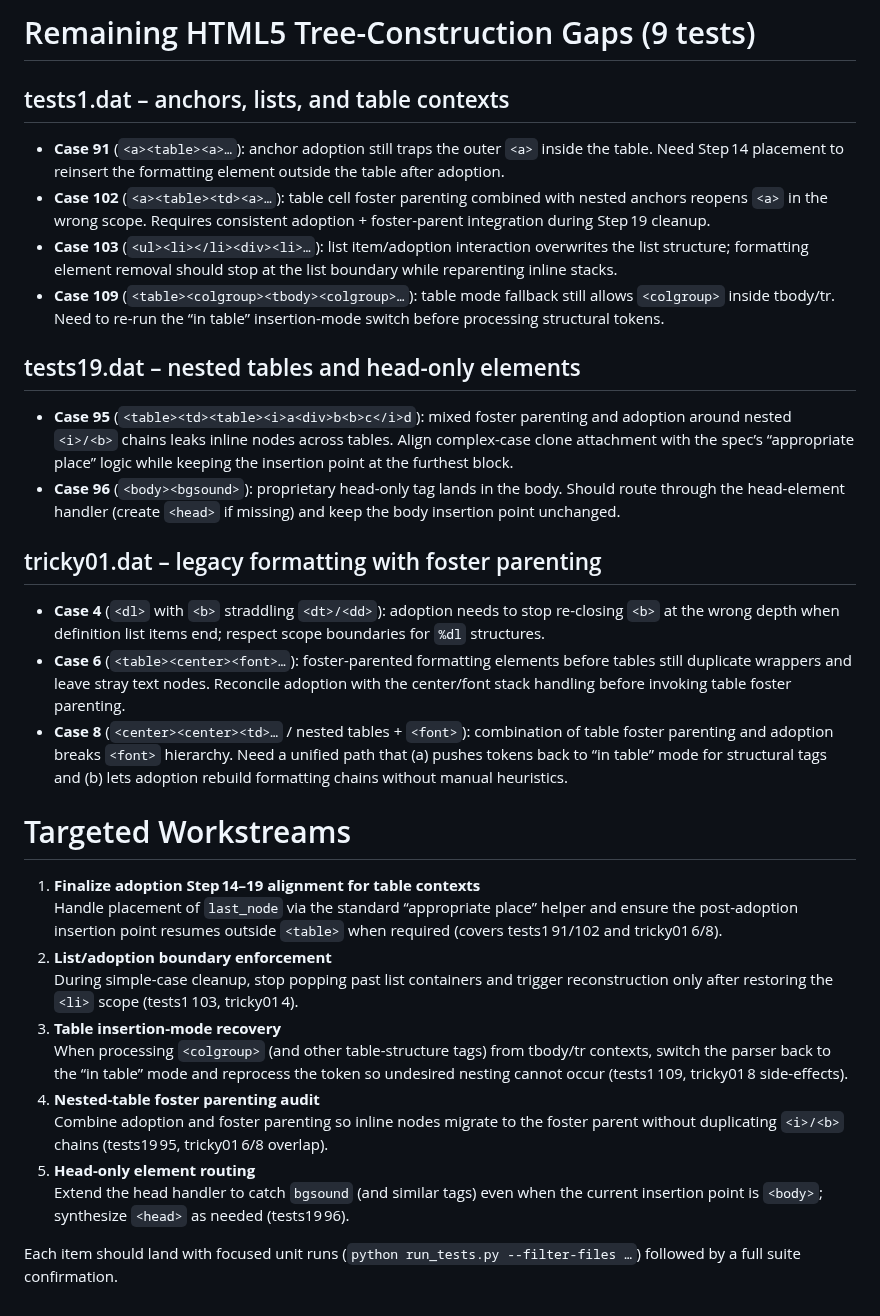
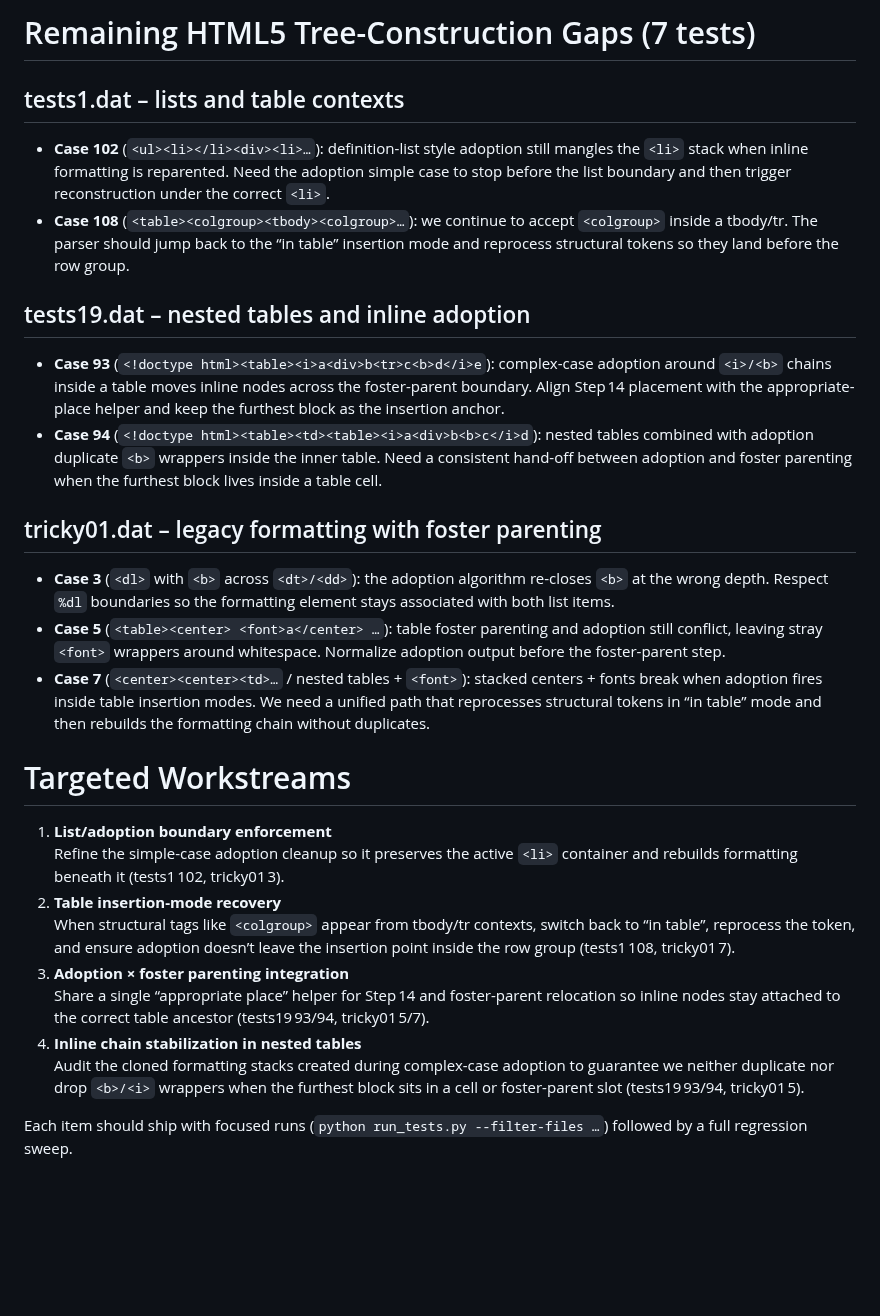
Before and after one commit to EmilStenstrom/turbohtml, a Markdown page: src/turbohtml/plan.md, the part around the change. Drawn GitHub-style; blank space fills up the shorter version.

Commit message:
Refactor plan.md to update test cases for HTML5 tree-construction gaps, correcting the number of tests and enhancing clarity in the descriptions of list and table contexts, nested tables, and inline adoption scenarios.

```diff
--- a/src/turbohtml/plan.md
+++ b/src/turbohtml/plan.md
@@ -1,30 +1,26 @@
-# Remaining HTML5 Tree-Construction Gaps (9 tests)
+# Remaining HTML5 Tree-Construction Gaps (7 tests)
 
-## tests1.dat – anchors, lists, and table contexts
-- **Case 91** (`<a><table><a>…`): anchor adoption still traps the outer `<a>` inside the table. Need Step 14 placement to reinsert the formatting element outside the table after adoption.
-- **Case 102** (`<a><table><td><a>…`): table cell foster parenting combined with nested anchors reopens `<a>` in the wrong scope. Requires consistent adoption + foster-parent integration during Step 19 cleanup.
-- **Case 103** (`<ul><li></li><div><li>…`): list item/adoption interaction overwrites the list structure; formatting element removal should stop at the list boundary while reparenting inline stacks.
-- **Case 109** (`<table><colgroup><tbody><colgroup>…`): table mode fallback still allows `<colgroup>` inside tbody/tr. Need to re-run the “in table” insertion-mode switch before processing structural tokens.
+## tests1.dat – lists and table contexts
+- **Case 102** (`<ul><li></li><div><li>…`): definition-list style adoption still mangles the `<li>` stack when inline formatting is reparented. Need the adoption simple case to stop before the list boundary and then trigger reconstruction under the correct `<li>`.
+- **Case 108** (`<table><colgroup><tbody><colgroup>…`): we continue to accept `<colgroup>` inside a tbody/tr. The parser should jump back to the “in table” insertion mode and reprocess structural tokens so they land before the row group.
 
-## tests19.dat – nested tables and head-only elements
-- **Case 95** (`<table><td><table><i>a<div>b<b>c</i>d`): mixed foster parenting and adoption around nested `<i>/<b>` chains leaks inline nodes across tables. Align complex-case clone attachment with the spec’s “appropriate place” logic while keeping the insertion point at the furthest block.
-- **Case 96** (`<body><bgsound>`): proprietary head-only tag lands in the body. Should route through the head-element handler (create `<head>` if missing) and keep the body insertion point unchanged.
+## tests19.dat – nested tables and inline adoption
+- **Case 93** (`<!doctype html><table><i>a<div>b<tr>c<b>d</i>e`): complex-case adoption around `<i>/<b>` chains inside a table moves inline nodes across the foster-parent boundary. Align Step 14 placement with the appropriate-place helper and keep the furthest block as the insertion anchor.
+- **Case 94** (`<!doctype html><table><td><table><i>a<div>b<b>c</i>d`): nested tables combined with adoption duplicate `<b>` wrappers inside the inner table. Need a consistent hand-off between adoption and foster parenting when the furthest block lives inside a table cell.
 
 ## tricky01.dat – legacy formatting with foster parenting
-- **Case 4** (`<dl>` with `<b>` straddling `<dt>/<dd>`): adoption needs to stop re-closing `<b>` at the wrong depth when definition list items end; respect scope boundaries for `%dl` structures.
-- **Case 6** (`<table><center><font>…`): foster-parented formatting elements before tables still duplicate wrappers and leave stray text nodes. Reconcile adoption with the center/font stack handling before invoking table foster parenting.
-- **Case 8** (`<center><center><td>…` / nested tables + `<font>`): combination of table foster parenting and adoption breaks `<font>` hierarchy. Need a unified path that (a) pushes tokens back to “in table” mode for structural tags and (b) lets adoption rebuild formatting chains without manual heuristics.
+- **Case 3** (`<dl>` with `<b>` across `<dt>/<dd>`): the adoption algorithm re-closes `<b>` at the wrong depth. Respect `%dl` boundaries so the formatting element stays associated with both list items.
+- **Case 5** (`<table><center> <font>a</center> …`): table foster parenting and adoption still conflict, leaving stray `<font>` wrappers around whitespace. Normalize adoption output before the foster-parent step.
+- **Case 7** (`<center><center><td>…` / nested tables + `<font>`): stacked centers + fonts break when adoption fires inside table insertion modes. We need a unified path that reprocesses structural tokens in “in table” mode and then rebuilds the formatting chain without duplicates.
 
 # Targeted Workstreams
-1. **Finalize adoption Step 14–19 alignment for table contexts**  \
-	Handle placement of `last_node` via the standard “appropriate place” helper and ensure the post-adoption insertion point resumes outside `<table>` when required (covers tests1 91/102 and tricky01 6/8).
-2. **List/adoption boundary enforcement**  \
-	During simple-case cleanup, stop popping past list containers and trigger reconstruction only after restoring the `<li>` scope (tests1 103, tricky01 4).
-3. **Table insertion-mode recovery**  \
-	When processing `<colgroup>` (and other table-structure tags) from tbody/tr contexts, switch the parser back to the “in table” mode and reprocess the token so undesired nesting cannot occur (tests1 109, tricky01 8 side-effects).
-4. **Nested-table foster parenting audit**  \
-	Combine adoption and foster parenting so inline nodes migrate to the foster parent without duplicating `<i>/<b>` chains (tests19 95, tricky01 6/8 overlap).
-5. **Head-only element routing**  \
-	Extend the head handler to catch `bgsound` (and similar tags) even when the current insertion point is `<body>`; synthesize `<head>` as needed (tests19 96).
+1. **List/adoption boundary enforcement**  \
+	Refine the simple-case adoption cleanup so it preserves the active `<li>` container and rebuilds formatting beneath it (tests1 102, tricky01 3).
+2. **Table insertion-mode recovery**  \
+	When structural tags like `<colgroup>` appear from tbody/tr contexts, switch back to “in table”, reprocess the token, and ensure adoption doesn’t leave the insertion point inside the row group (tests1 108, tricky01 7).
+3. **Adoption × foster parenting integration**  \
+	Share a single “appropriate place” helper for Step 14 and foster-parent relocation so inline nodes stay attached to the correct table ancestor (tests19 93/94, tricky01 5/7).
+4. **Inline chain stabilization in nested tables**  \
+	Audit the cloned formatting stacks created during complex-case adoption to guarantee we neither duplicate nor drop `<b>/<i>` wrappers when the furthest block sits in a cell or foster-parent slot (tests19 93/94, tricky01 5).
 
-Each item should land with focused unit runs (`python run_tests.py --filter-files …`) followed by a full suite confirmation.
+Each item should ship with focused runs (`python run_tests.py --filter-files …`) followed by a full regression sweep.
```
